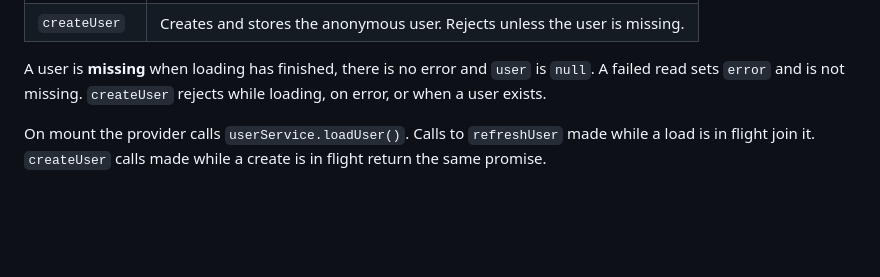
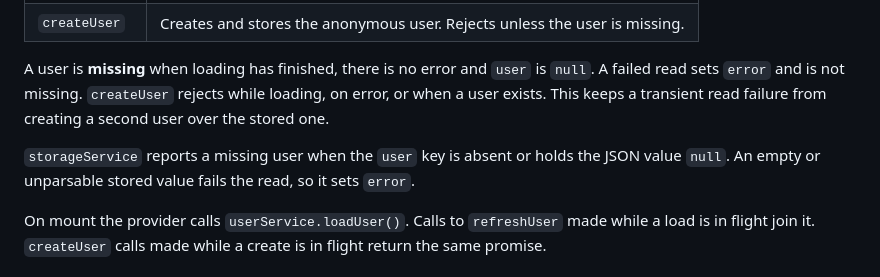
Before and after one commit to empiricalhq/atomic, a Markdown page: docs/user.md, the part around the change. Rendered like a GitHub page; blank space fills up the shorter version.

Commit message:
docs: document the missing-user rule for stored values
The rule that an empty stored value is a read error, not a missing user, lived only in a storageService comment.

```diff
--- a/docs/user.md
+++ b/docs/user.md
@@ -21,7 +21,12 @@ outside a provider.
 
 A user is **missing** when loading has finished, there is no error and `user` is
 `null`. A failed read sets `error` and is not missing. `createUser` rejects
-while loading, on error, or when a user exists.
+while loading, on error, or when a user exists. This keeps a transient read
+failure from creating a second user over the stored one.
+
+`storageService` reports a missing user when the `user` key is absent or holds
+the JSON value `null`. An empty or unparsable stored value fails the read, so it
+sets `error`.
 
 On mount the provider calls `userService.loadUser()`. Calls to `refreshUser`
 made while a load is in flight join it. `createUser` calls made while a create
```
